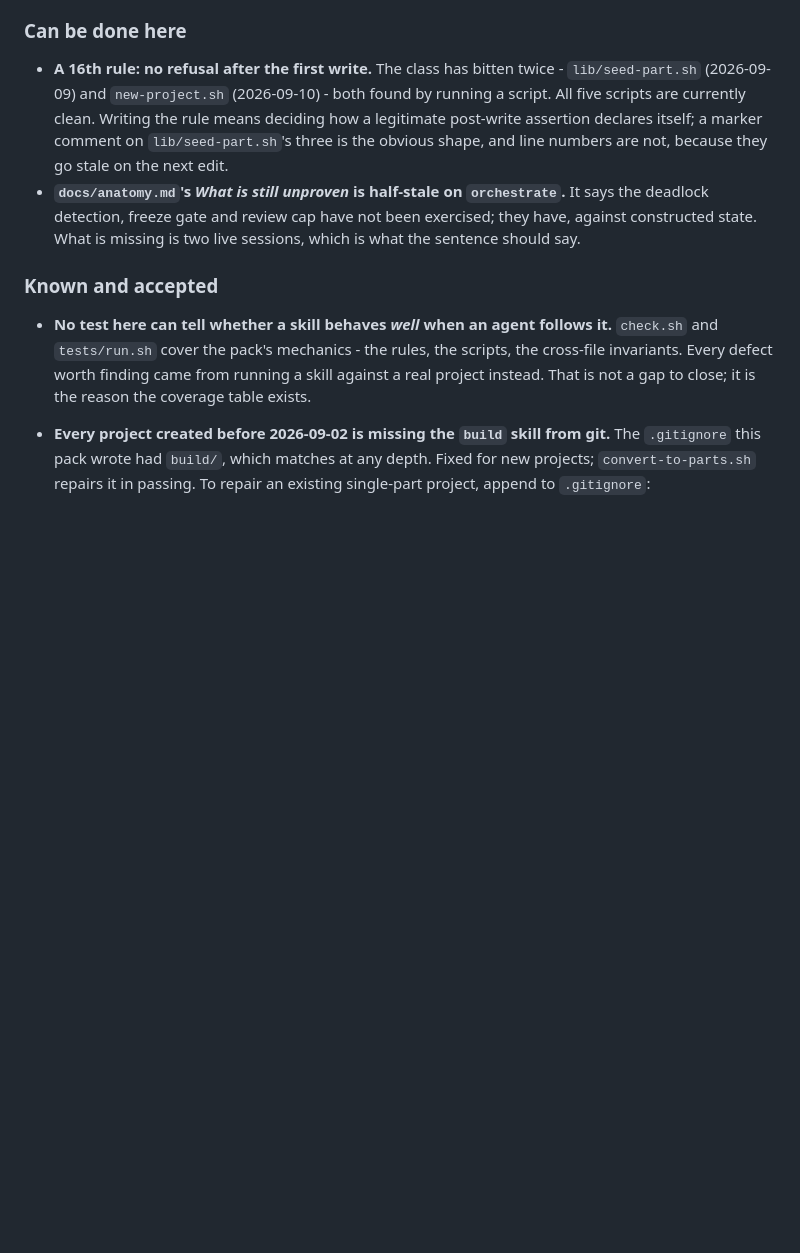
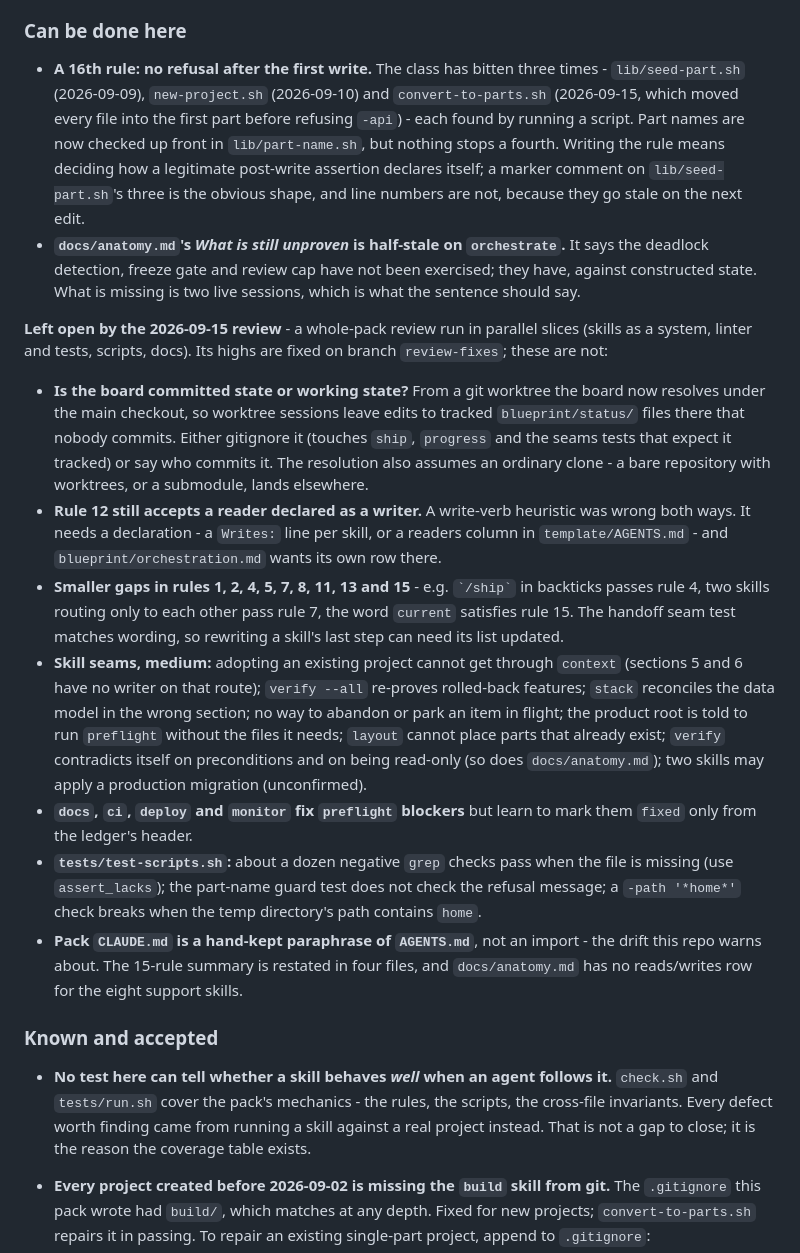
Before and after one commit to habr33/ai-project-starter, a Markdown page: dev-notes/status.md, the part around the change. Drawn GitHub-style; blank space fills up the shorter version.

Commit message:
Record what the 2026-09-15 review left open
Co-Authored-By: Claude Opus 5 <noreply@anthropic.com>
Claude-Session: https://claude.ai/code/session_01JSzL9gfq6qksZw73iXwhKP

```diff
--- a/dev-notes/status.md
+++ b/dev-notes/status.md
@@ -119,9 +119,11 @@ run against real code**; three only partly - `host`, `deploy` and `orchestrate`.
 
 ### Can be done here
 
-- **A 16th rule: no refusal after the first write.** The class has bitten twice -
-  `lib/seed-part.sh` (2026-09-09) and `new-project.sh` (2026-09-10) - both found
-  by running a script. All five scripts are currently clean. Writing the rule
+- **A 16th rule: no refusal after the first write.** The class has bitten three
+  times - `lib/seed-part.sh` (2026-09-09), `new-project.sh` (2026-09-10) and
+  `convert-to-parts.sh` (2026-09-15, which moved every file into the first part
+  before refusing `-api`) - each found by running a script. Part names are now
+  checked up front in `lib/part-name.sh`, but nothing stops a fourth. Writing the rule
   means deciding how a legitimate post-write assertion declares itself; a marker
   comment on `lib/seed-part.sh`'s three is the obvious shape, and line numbers
   are not, because they go stale on the next edit.
@@ -129,6 +131,42 @@ run against real code**; three only partly - `host`, `deploy` and `orchestrate`.
   It says the deadlock detection, freeze gate and review cap have not been
   exercised; they have, against constructed state. What is missing is two live
   sessions, which is what the sentence should say.
+
+**Left open by the 2026-09-15 review** - a whole-pack review run in parallel
+slices (skills as a system, linter and tests, scripts, docs). Its highs are fixed
+on branch `review-fixes`; these are not:
+
+- **Is the board committed state or working state?** From a git worktree the
+  board now resolves under the main checkout, so worktree sessions leave edits to
+  tracked `blueprint/status/` files there that nobody commits. Either gitignore
+  it (touches `ship`, `progress` and the seams tests that expect it tracked) or
+  say who commits it. The resolution also assumes an ordinary clone - a bare
+  repository with worktrees, or a submodule, lands elsewhere.
+- **Rule 12 still accepts a reader declared as a writer.** A write-verb heuristic
+  was wrong both ways. It needs a declaration - a `Writes:` line per skill, or a
+  readers column in `template/AGENTS.md` - and `blueprint/orchestration.md` wants
+  its own row there.
+- **Smaller gaps in rules 1, 2, 4, 5, 7, 8, 11, 13 and 15** - e.g. `` `/ship` ``
+  in backticks passes rule 4, two skills routing only to each other pass rule 7,
+  the word `current` satisfies rule 15. The handoff seam test matches wording, so
+  rewriting a skill's last step can need its list updated.
+- **Skill seams, medium:** adopting an existing project cannot get through
+  `context` (sections 5 and 6 have no writer on that route); `verify --all`
+  re-proves rolled-back features; `stack` reconciles the data model in the wrong
+  section; no way to abandon or park an item in flight; the product root is told
+  to run `preflight` without the files it needs; `layout` cannot place parts that
+  already exist; `verify` contradicts itself on preconditions and on being
+  read-only (so does `docs/anatomy.md`); two skills may apply a production
+  migration (unconfirmed).
+- **`docs`, `ci`, `deploy` and `monitor` fix `preflight` blockers** but learn to
+  mark them `fixed` only from the ledger's header.
+- **`tests/test-scripts.sh`:** about a dozen negative `grep` checks pass when the
+  file is missing (use `assert_lacks`); the part-name guard test does not check
+  the refusal message; a `-path '*home*'` check breaks when the temp directory's
+  path contains `home`.
+- **Pack `CLAUDE.md` is a hand-kept paraphrase of `AGENTS.md`**, not an import -
+  the drift this repo warns about. The 15-rule summary is restated in four files,
+  and `docs/anatomy.md` has no reads/writes row for the eight support skills.
 
 ### Known and accepted
 
```
